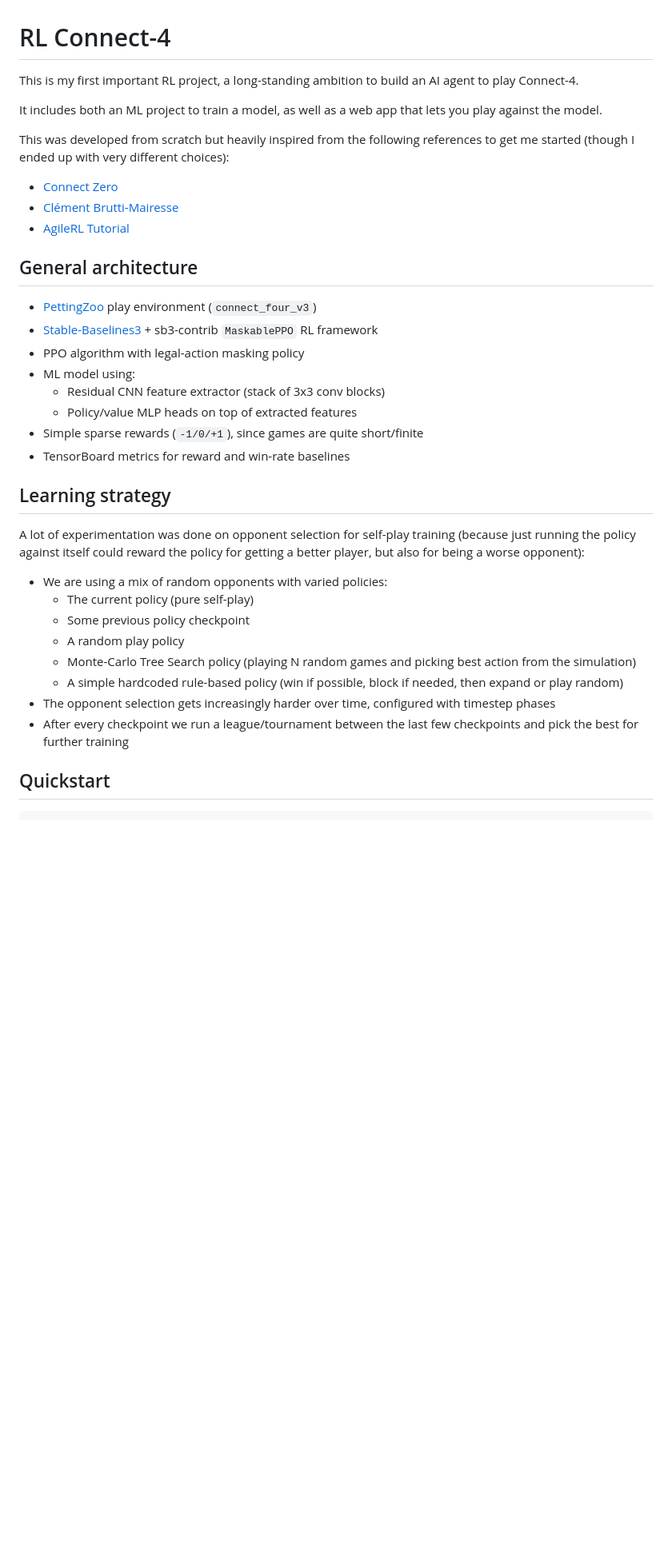
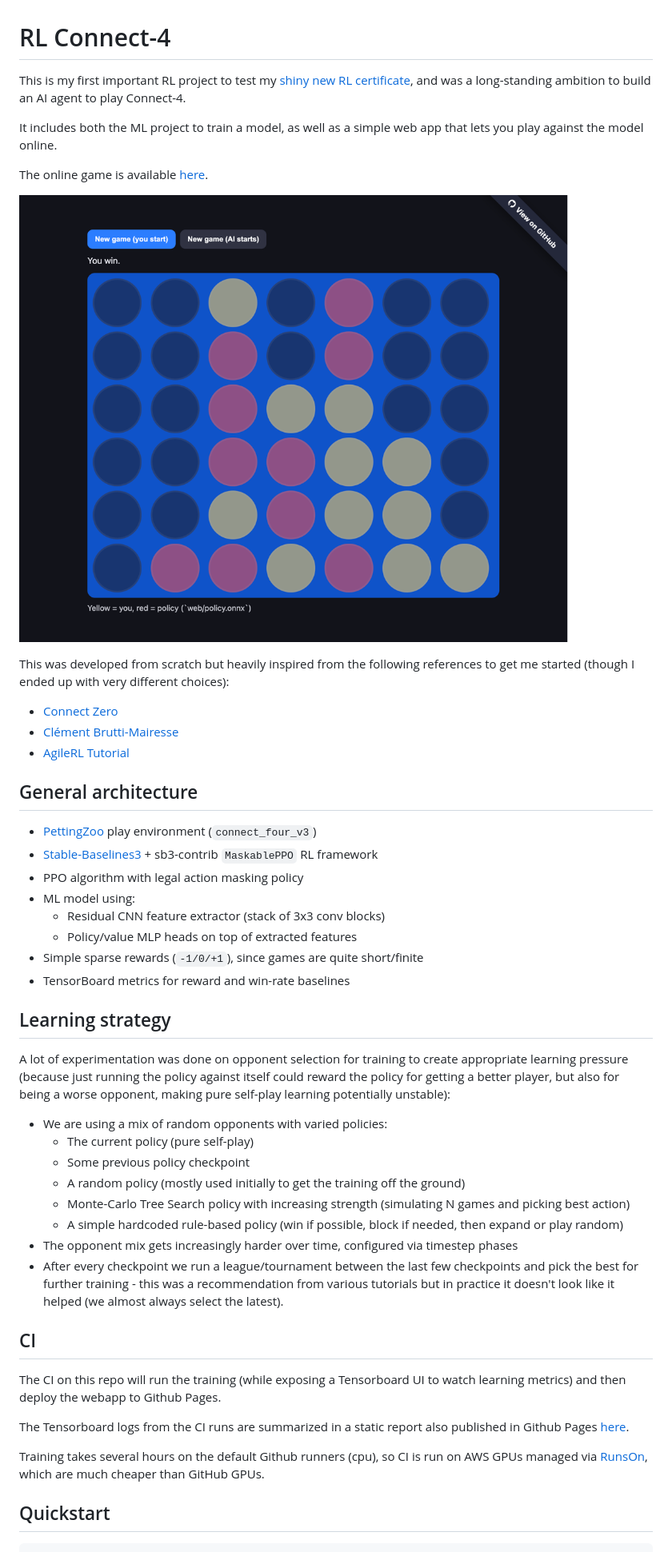
Before and after one commit to Yann-J/rl-connect4, a Markdown page: README.md, the part around the change printed below. Shown: that part at 80% size. Rendered like a GitHub page; pictures changed too: docs/screenshot.png (added); blank space fills up the shorter version.

```diff
--- a/README.md
+++ b/README.md
@@ -1,8 +1,12 @@
 # RL Connect-4
 
-This is my first important RL project, a long-standing ambition to build an AI agent to play Connect-4.
+This is my first important RL project to test my [shiny new RL certificate](https://digitalcredential.stanford.edu/check/B292F634C9E029D15DDEC09E41EEE4C0BD530FC1EBF9A0883544731EDE16BE72cy9ZQjNTYk50dTZRWWp0SDRWSlVLUjBJM2JYeTFlOVhvK1V3ZU5NRjBBbnNzMWVq), and was a long-standing ambition to build an AI agent to play Connect-4.
 
-It includes both an ML project to train a model, as well as a web app that lets you play against the model.
+It includes both the ML project to train a model, as well as a simple web app that lets you play against the model online.
+
+The online game is available [here](https://yann-j.github.io/rl-connect4).
+
+![Screenshot](docs/screenshot.png)
 
 This was developed from scratch but heavily inspired from the following references to get me started (though I ended up with very different choices):
 
@@ -14,7 +18,7 @@ This was developed from scratch but heavily inspired from the following referenc
 
 - [PettingZoo](https://pettingzoo.farama.org/index.html) play environment (`connect_four_v3`)
 - [Stable-Baselines3](https://stable-baselines3.readthedocs.io/en/master/) + sb3-contrib `MaskablePPO` RL framework
-- PPO algorithm with legal-action masking policy
+- PPO algorithm with legal action masking policy
 - ML model using:
   - Residual CNN feature extractor (stack of 3x3 conv blocks)
   - Policy/value MLP heads on top of extracted features
@@ -23,16 +27,24 @@ This was developed from scratch but heavily inspired from the following referenc
 
 ## Learning strategy
 
-A lot of experimentation was done on opponent selection for self-play training (because just running the policy against itself could reward the policy for getting a better player, but also for being a worse opponent):
+A lot of experimentation was done on opponent selection for training to create appropriate learning pressure (because just running the policy against itself could reward the policy for getting a better player, but also for being a worse opponent, making pure self-play learning potentially unstable):
 
 - We are using a mix of random opponents with varied policies:
   - The current policy (pure self-play)
   - Some previous policy checkpoint
-  - A random play policy
-  - Monte-Carlo Tree Search policy (playing N random games and picking best action from the simulation)
+  - A random policy (mostly used initially to get the training off the ground)
+  - Monte-Carlo Tree Search policy with increasing strength (simulating N games and picking best action)
   - A simple hardcoded rule-based policy (win if possible, block if needed, then expand or play random)
-- The opponent selection gets increasingly harder over time, configured with timestep phases
-- After every checkpoint we run a league/tournament between the last few checkpoints and pick the best for further training
+- The opponent mix gets increasingly harder over time, configured via timestep phases
+- After every checkpoint we run a league/tournament between the last few checkpoints and pick the best for further training - this was a recommendation from various tutorials but in practice it doesn't look like it helped (we almost always select the latest).
+
+## CI
+
+The CI on this repo will run the training (while exposing a Tensorboard UI to watch learning metrics) and then deploy the webapp to Github Pages.
+
+The Tensorboard logs from the CI runs are summarized in a static report also published in Github Pages [here](https://yann-j.github.io/rl-connect4/tensorboard).
+
+Training takes several hours on the default Github runners (cpu), so CI is run on AWS GPUs managed via [RunsOn](https://runs-on.com/), which are much cheaper than GitHub GPUs.
 
 ## Quickstart
 
```
Also changed, not shown: other parts of README.md (+4 -2 lines), 1 other file.
